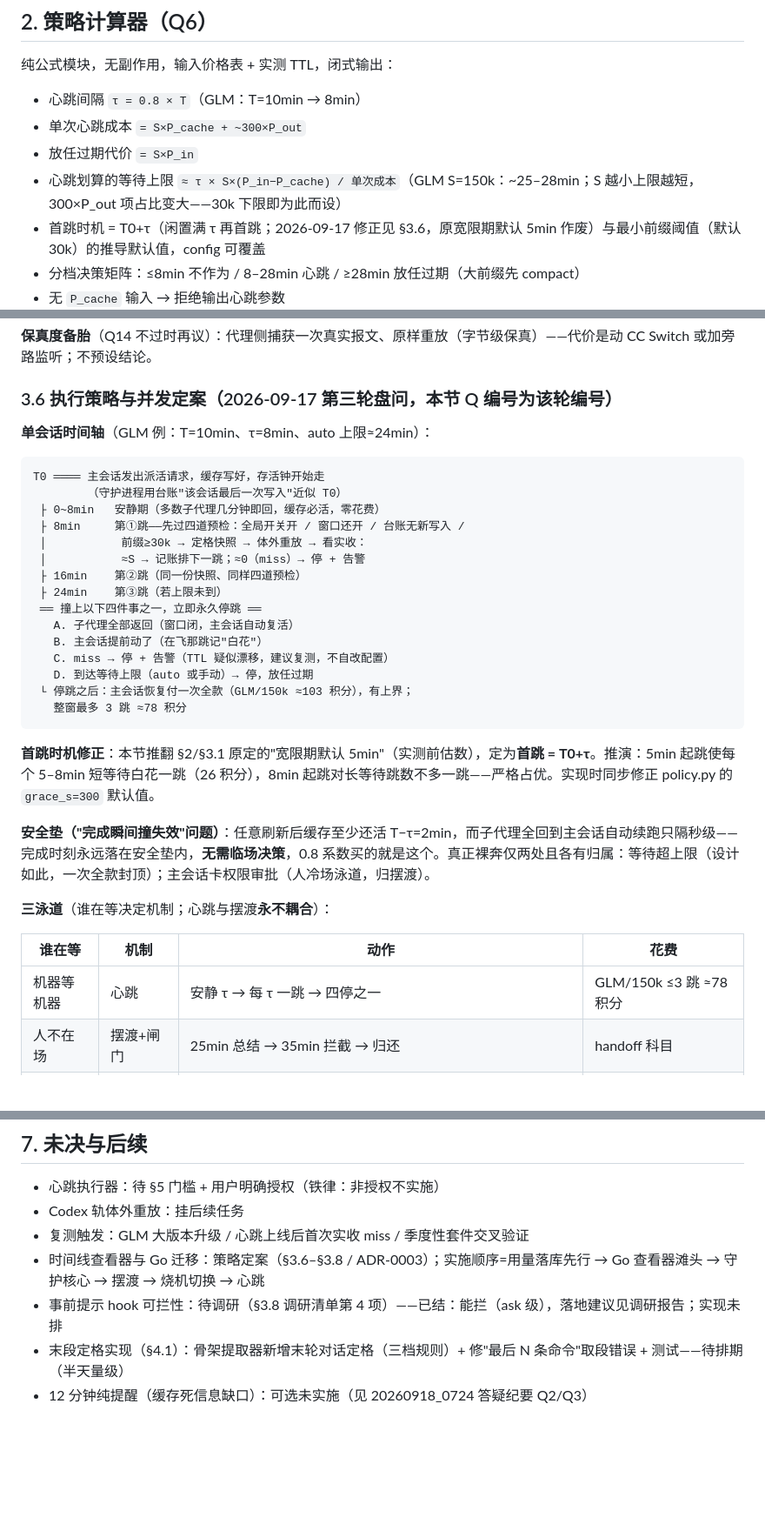
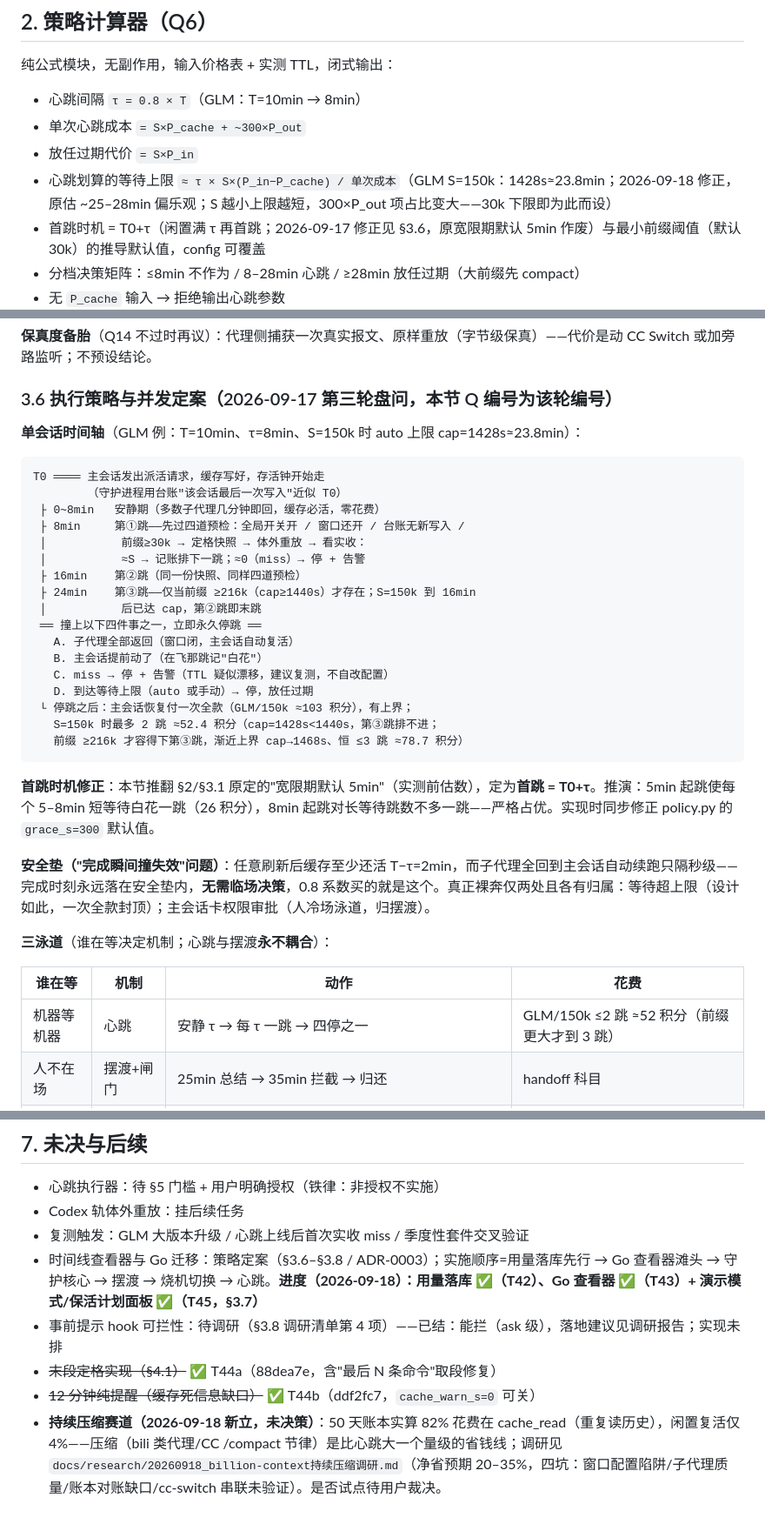
Before and after one commit to allanpk716/ferryman, a Markdown page: docs/20260917_1814_费用账本与心跳保活_设计文档.md, 3 parts joined by grey strips. Shown at 87% size. GitHub-like rendering; blank space fills up the shorter version.

Commit message:
docs: T45 演示模式/保活计划面板落地§3.7§7——并按公式真值修正跳数说法（150k=2跳52.4积分，216k起才有第3跳）
Co-Authored-By: Claude Opus 5 (1M context) <noreply@anthropic.com>

````diff
--- a/docs/20260917_1814_费用账本与心跳保活_设计文档.md
+++ b/docs/20260917_1814_费用账本与心跳保活_设计文档.md
@@ -56,7 +56,7 @@
 - 心跳间隔 `τ = 0.8 × T`（GLM：T=10min → 8min）
 - 单次心跳成本 `= S×P_cache + ~300×P_out`
 - 放任过期代价 `= S×P_in`
-- 心跳划算的等待上限 `≈ τ × S×(P_in−P_cache) / 单次成本`（GLM S=150k：~25–28min；S 越小上限越短，300×P_out 项占比变大——30k 下限即为此而设）
+- 心跳划算的等待上限 `≈ τ × S×(P_in−P_cache) / 单次成本`（GLM S=150k：1428s≈23.8min；2026-09-18 修正，原估 ~25–28min 偏乐观；S 越小上限越短，300×P_out 项占比变大——30k 下限即为此而设）
 - 首跳时机 = T0+τ（闲置满 τ 再首跳；2026-09-17 修正见 §3.6，原宽限期默认 5min 作废）与最小前缀阈值（默认 30k）的推导默认值，config 可覆盖
 - 分档决策矩阵：≤8min 不作为 / 8–28min 心跳 / ≥28min 放任过期（大前缀先 compact）
 - 无 `P_cache` 输入 → 拒绝输出心跳参数
@@ -113,7 +113,7 @@
 
 ### 3.6 执行策略与并发定案（2026-09-17 第三轮盘问，本节 Q 编号为该轮编号）
 
-**单会话时间轴**（GLM 例：T=10min、τ=8min、auto 上限≈24min）：
+**单会话时间轴**（GLM 例：T=10min、τ=8min、S=150k 时 auto 上限 cap=1428s≈23.8min）：
 
 ```
 T0 ════ 主会话发出派活请求，缓存写好，存活钟开始走
@@ -123,14 +123,16 @@ T0 ════ 主会话发出派活请求，缓存写好，存活钟开始走
  │           前缀≥30k → 定格快照 → 体外重放 → 看实收：
  │           ≈S → 记账排下一跳；≈0（miss）→ 停 + 告警
  ├ 16min    第②跳（同一份快照、同样四道预检）
- ├ 24min    第③跳（若上限未到）
+ ├ 24min    第③跳——仅当前缀 ≥216k（cap≥1440s）才存在；S=150k 到 16min
+ │           后已达 cap，第②跳即末跳
  ══ 撞上以下四件事之一，立即永久停跳 ══
    A. 子代理全部返回（窗口闭，主会话自动复活）
    B. 主会话提前动了（在飞那跳记"白花"）
    C. miss → 停 + 告警（TTL 疑似漂移，建议复测，不自改配置）
    D. 到达等待上限（auto 或手动）→ 停，放任过期
  └ 停跳之后：主会话恢复付一次全款（GLM/150k ≈103 积分），有上界；
-   整窗最多 3 跳 ≈78 积分
+   S=150k 时最多 2 跳 ≈52.4 积分（cap=1428s<1440s，第③跳排不进；
+   前缀 ≥216k 才容得下第③跳，渐近上界 cap→1468s、恒 ≤3 跳 ≈78.7 积分）
 ```
 
 **首跳时机修正**：本节推翻 §2/§3.1 原定的"宽限期默认 5min"（实测前估数），定为**首跳 = T0+τ**。推演：5min 起跳使每个 5–8min 短等待白花一跳（26 积分），8min 起跳对长等待跳数不多一跳——严格占优。实现时同步修正 policy.py 的 `grace_s=300` 默认值。
@@ -141,7 +143,7 @@ T0 ════ 主会话发出派活请求，缓存写好，存活钟开始走
 
 | 谁在等 | 机制 | 动作 | 花费 |
 |---|---|---|---|
-| 机器等机器 | 心跳 | 安静 τ → 每 τ 一跳 → 四停之一 | GLM/150k ≤3 跳 ≈78 积分 |
+| 机器等机器 | 心跳 | 安静 τ → 每 τ 一跳 → 四停之一 | GLM/150k ≤2 跳 ≈52 积分（前缀更大才到 3 跳） |
 | 人不在场 | 摆渡+闸门 | 25min 总结 → 35min 拦截 → 归还 | handoff 科目 |
 | 交界地带 | 自然交接棒 | 子代理活跃期间摆渡本就被推迟；心跳到上限自停后，人未回则闲置钟继续走向摆渡 | 两段各自封顶 |
 
@@ -235,7 +239,8 @@ T0 ════ 主会话发出派活请求，缓存写好，存活钟开始走
 - 心跳执行器：待 §5 门槛 + 用户明确授权（铁律：非授权不实施）
 - Codex 轨体外重放：挂后续任务
 - 复测触发：GLM 大版本升级 / 心跳上线后首次实收 miss / 季度性套件交叉验证
-- 时间线查看器与 Go 迁移：策略定案（§3.6–§3.8 / ADR-0003）；实施顺序=用量落库先行 → Go 查看器滩头 → 守护核心 → 摆渡 → 烧机切换 → 心跳
+- 时间线查看器与 Go 迁移：策略定案（§3.6–§3.8 / ADR-0003）；实施顺序=用量落库先行 → Go 查看器滩头 → 守护核心 → 摆渡 → 烧机切换 → 心跳。**进度（2026-09-18）：用量落库 ✅（T42）、Go 查看器 ✅（T43）+ 演示模式/保活计划面板 ✅（T45，§3.7）**
 - 事前提示 hook 可拦性：待调研（§3.8 调研清单第 4 项）——已结：能拦（ask 级），落地建议见调研报告；实现未排
-- 末段定格实现（§4.1）：骨架提取器新增末轮对话定格（三档规则）+ 修"最后 N 条命令"取段错误 + 测试——待排期（半天量级）
-- 12 分钟纯提醒（缓存死信息缺口）：可选未实施（见 20260918_0724 答疑纪要 Q2/Q3）
+- ~~末段定格实现（§4.1）~~ ✅ T44a（88dea7e，含"最后 N 条命令"取段修复）
+- ~~12 分钟纯提醒（缓存死信息缺口）~~ ✅ T44b（ddf2fc7，`cache_warn_s=0` 可关）
+- **持续压缩赛道（2026-09-18 新立，未决策）**：50 天账本实算 82% 花费在 cache_read（重复读历史），闲置复活仅 4%——压缩（bili 类代理/CC /compact 节律）是比心跳大一个量级的省钱线；调研见 `docs/research/20260918_billion-context持续压缩调研.md`（净省预期 20–35%，四坑：窗口配置陷阱/子代理质量/账本对账缺口/cc-switch 串联未验证）。是否试点待用户裁决。
````
Also changed, not shown: other parts of docs/20260917_1814_费用账本与心跳保活_设计文档.md (+2 -0 lines), CONTEXT.md (+9 -1 lines), docs/20260918_0724_闲置钟与拦截阈值答疑纪要.md (+2 -2 lines).
